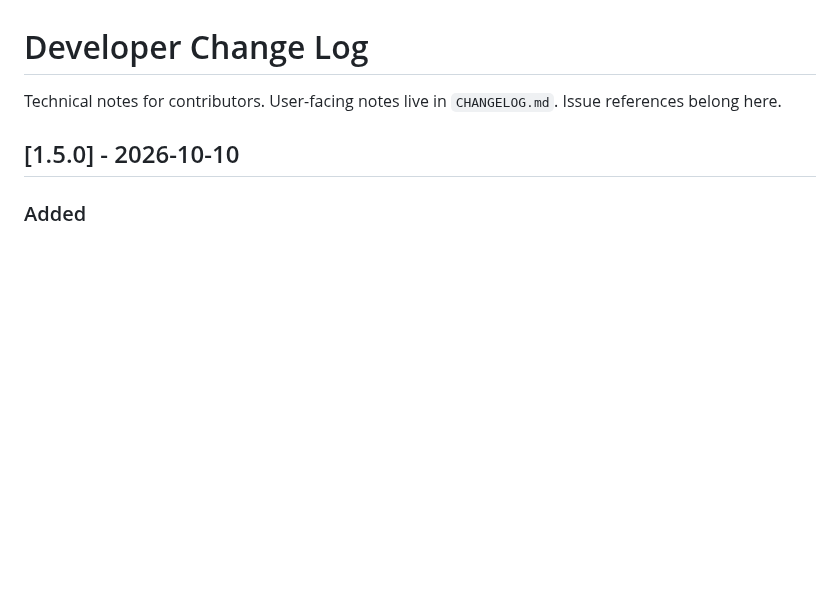
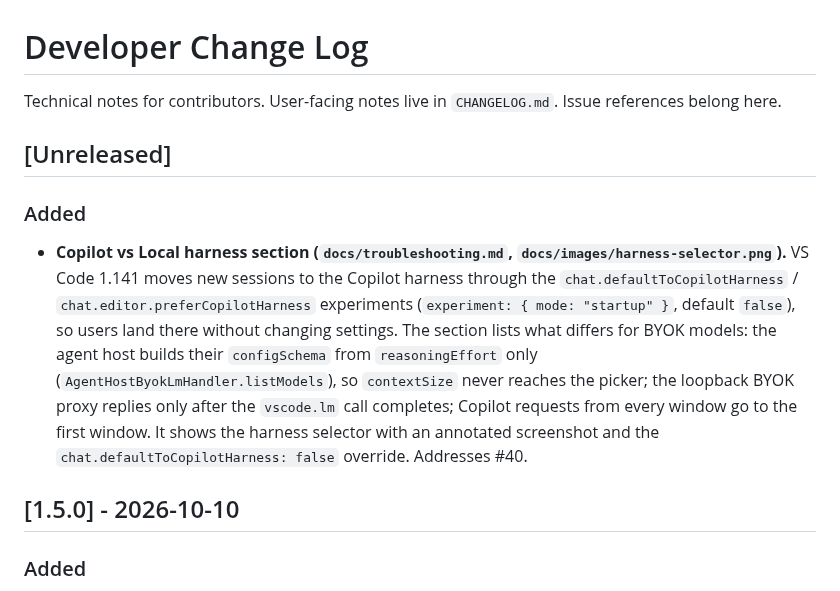
Before and after one commit to BaUka0/nvidia-nim-provider, a Markdown page: CHANGELOG.dev.md, the part around the change. Drawn GitHub-style; blank space fills up the shorter version.

```diff
--- a/CHANGELOG.dev.md
+++ b/CHANGELOG.dev.md
@@ -1,6 +1,12 @@
 # Developer Change Log
 
 Technical notes for contributors. User-facing notes live in `CHANGELOG.md`. Issue references belong here.
+
+## [Unreleased]
+
+### Added
+
+- **Copilot vs Local harness section (`docs/troubleshooting.md`, `docs/images/harness-selector.png`).** VS Code 1.141 moves new sessions to the Copilot harness through the `chat.defaultToCopilotHarness` / `chat.editor.preferCopilotHarness` experiments (`experiment: { mode: "startup" }`, default `false`), so users land there without changing settings. The section lists what differs for BYOK models: the agent host builds their `configSchema` from `reasoningEffort` only (`AgentHostByokLmHandler.listModels`), so `contextSize` never reaches the picker; the loopback BYOK proxy replies only after the `vscode.lm` call completes; Copilot requests from every window go to the first window. It shows the harness selector with an annotated screenshot and the `chat.defaultToCopilotHarness: false` override. Addresses #40.
 
 ## [1.5.0] - 2026-10-10
 
```
Also changed, not shown: CHANGELOG.md (+6 -0 lines), docs/troubleshooting.md (+18 -0 lines), docs/images/harness-selector.png (added).
